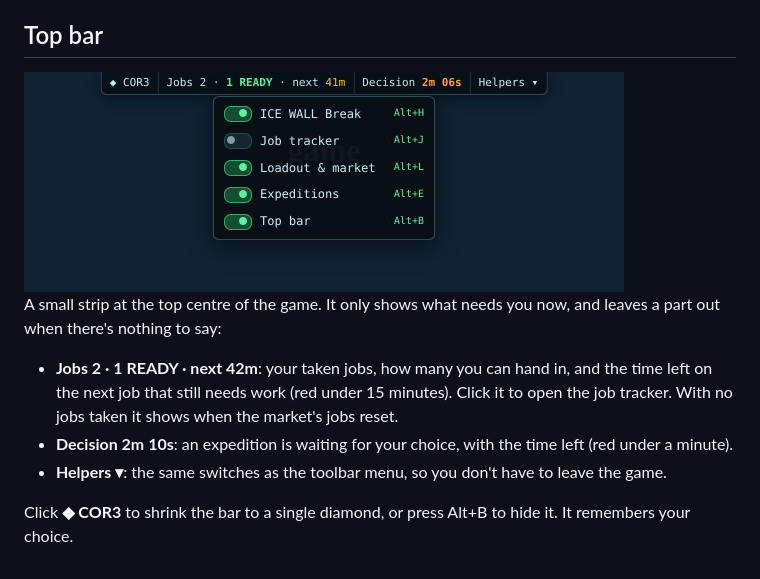
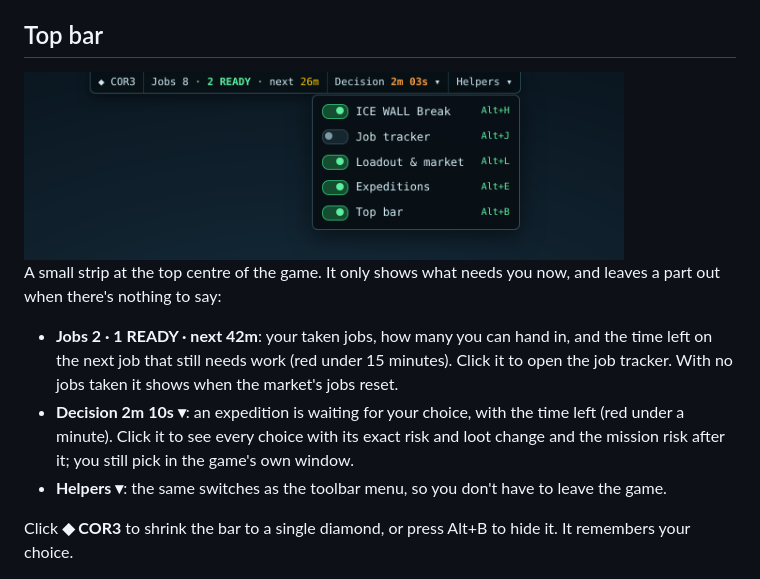
Before and after one commit to Azd325/cor3-companion, a Markdown page: README.md, the part around the change. GitHub-like rendering; pictures changed too: docs/topbar.png.

```diff
--- a/README.md
+++ b/README.md
@@ -142,7 +142,9 @@ nothing to say:
 - **Jobs 2 · 1 READY · next 42m**: your taken jobs, how many you can hand in, and the time left on the next job that
   still needs work (red under 15 minutes). Click it to open the job tracker. With no jobs taken it shows when the
   market's jobs reset.
-- **Decision 2m 10s**: an expedition is waiting for your choice, with the time left (red under a minute).
+- **Decision 2m 10s ▾**: an expedition is waiting for your choice, with the time left (red under a minute).
+  Click it to see every choice with its exact risk and loot change and the mission risk after it; you still pick
+  in the game's own window.
 - **Helpers ▾**: the same switches as the toolbar menu, so you don't have to leave the game.
 
 Click **◆ COR3** to shrink the bar to a single diamond, or press Alt+B to hide it. It remembers your choice.
```
Also changed, not shown: 2 other files.
